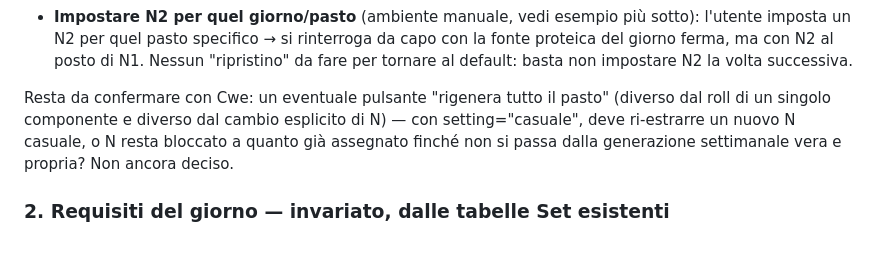
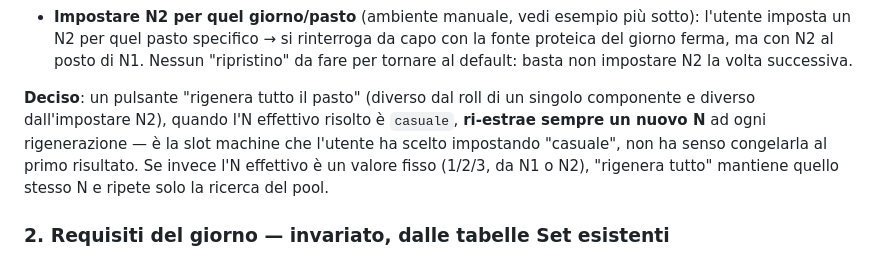
Before and after one commit to cwebit1/DietaPlanner, a Markdown page: docs/NUOVA-ARCHITETTURA-MOTORE.md, the part around the change. GitHub-like rendering.

Commit message:
Chiudo l'ultimo punto aperto: rigenera-tutto-il-pasto con N=casuale ri-estrae sempre un nuovo N ad ogni rigenerazione; con N fisso mantiene lo stesso N

```diff
--- a/docs/NUOVA-ARCHITETTURA-MOTORE.md
+++ b/docs/NUOVA-ARCHITETTURA-MOTORE.md
@@ -86,11 +86,13 @@ non confondere:**
   posto di N1. Nessun "ripristino" da fare per tornare al default: basta
   non impostare N2 la volta successiva.
 
-Resta da confermare con Cwe: un eventuale pulsante "rigenera tutto il
-pasto" (diverso dal roll di un singolo componente e diverso dal cambio
-esplicito di N) — con setting="casuale", deve ri-estrarre un nuovo N
-casuale, o N resta bloccato a quanto già assegnato finché non si passa
-dalla generazione settimanale vera e propria? Non ancora deciso.
+**Deciso**: un pulsante "rigenera tutto il pasto" (diverso dal roll di un
+singolo componente e diverso dall'impostare N2), quando l'N effettivo
+risolto è `casuale`, **ri-estrae sempre un nuovo N** ad ogni rigenerazione
+— è la slot machine che l'utente ha scelto impostando "casuale", non ha
+senso congelarla al primo risultato. Se invece l'N effettivo è un valore
+fisso (1/2/3, da N1 o N2), "rigenera tutto" mantiene quello stesso N e
+ripete solo la ricerca del pool.
 
 ### 2. Requisiti del giorno — invariato, dalle tabelle Set esistenti
 
```
